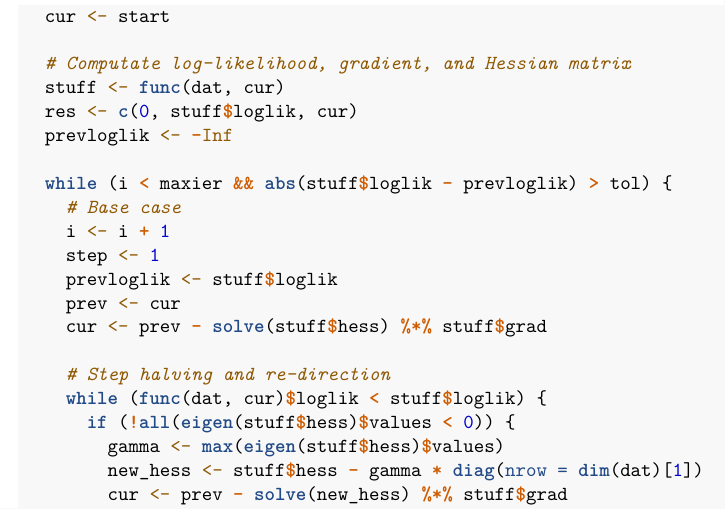
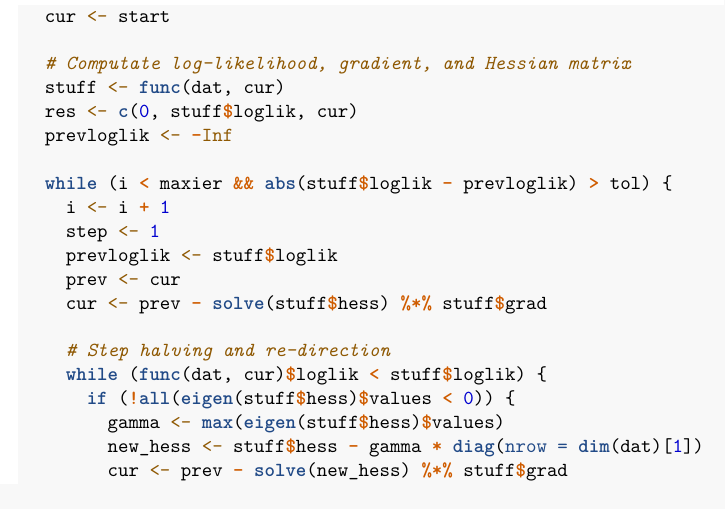
Before and after one commit to Wu00000/p8160_project_2, an R Markdown document (Untitled.Rmd): part of page 2 of 2, cut so that both start at the same text. Rendered offline with R 4.5, knitr and Pandoc, then LaTeX, with nearby package versions.

Commit message:
update...

```diff
--- a/Untitled.Rmd
+++ b/Untitled.Rmd
@@ -81,7 +81,6 @@ NewtonRaphson <- function(dat, func, start, tol = 1e-15, maxier = 200) {
   prevloglik <- -Inf
 
   while (i < maxier && abs(stuff$loglik - prevloglik) > tol) {
-    # Base case
     i <- i + 1
     step <- 1
     prevloglik <- stuff$loglik
```
